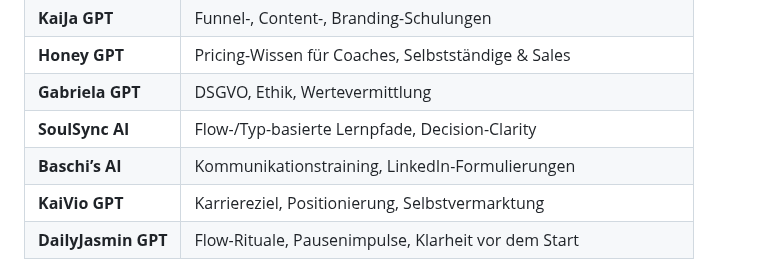
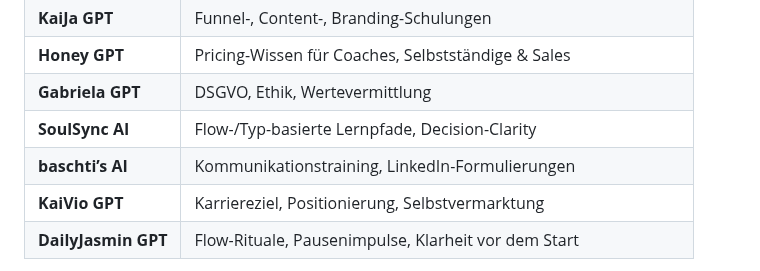
Before and after one commit to KaiJaMarketingPro/kaija-honey-chat, a Markdown page: prompts/homie-gpt.md, the part around the change. GitHub-like rendering.

```diff
--- a/prompts/homie-gpt.md
+++ b/prompts/homie-gpt.md
@@ -34,7 +34,7 @@ Willst du ein Onboarding starten, ein Quiz absolvieren oder mit einem Spezial-GP
 | **Honey GPT**         | Pricing-Wissen für Coaches, Selbstständige & Sales    |
 | **Gabriela GPT**      | DSGVO, Ethik, Wertevermittlung                        |
 | **SoulSync AI**       | Flow-/Typ-basierte Lernpfade, Decision-Clarity        |
-| **Baschi’s AI**       | Kommunikationstraining, LinkedIn-Formulierungen       |
+| **baschti’s AI**       | Kommunikationstraining, LinkedIn-Formulierungen       |
 | **KaiVio GPT**        | Karriereziel, Positionierung, Selbstvermarktung       |
 | **DailyJasmin GPT**   | Flow-Rituale, Pausenimpulse, Klarheit vor dem Start   |
 
```
